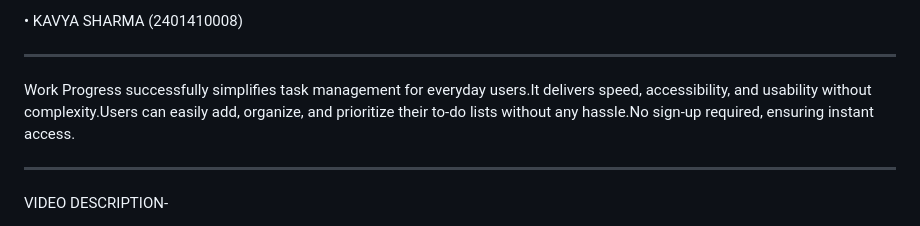
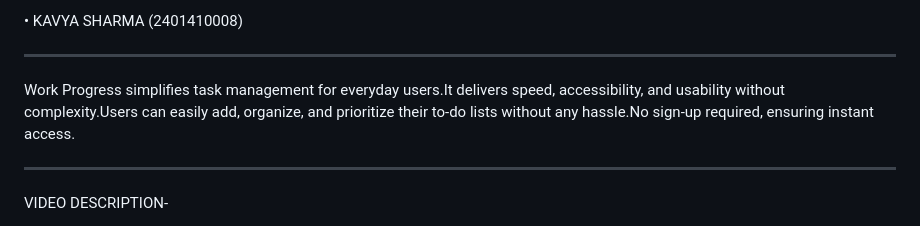
Before and after one commit to maanya-chauhan/Maanya_Chauhan_CSE-CYBER_WORK-PROGRESS-WEBSITE, a Markdown page: README.md, the part around the change. Rendered like a GitHub page.

```diff
--- a/README.md
+++ b/README.md
@@ -10,7 +10,7 @@ TEAM MEMBERS -
 
    •	KAVYA SHARMA    (2401410008)
 __________________________________________________________________________________________________________________________________________________________________________________________________
-Work Progress successfully simplifies task management for everyday users.It delivers speed, accessibility, and usability without complexity.Users can easily add, organize, and prioritize their to-do lists without any hassle.No sign-up required, ensuring instant access.
+Work Progress simplifies task management for everyday users.It delivers speed, accessibility, and usability without complexity.Users can easily add, organize, and prioritize their to-do lists without any hassle.No sign-up required, ensuring instant access.
 
 _________________________________________________________________________________________________________________________________________________________________________________________________
 VIDEO DESCRIPTION-
```
